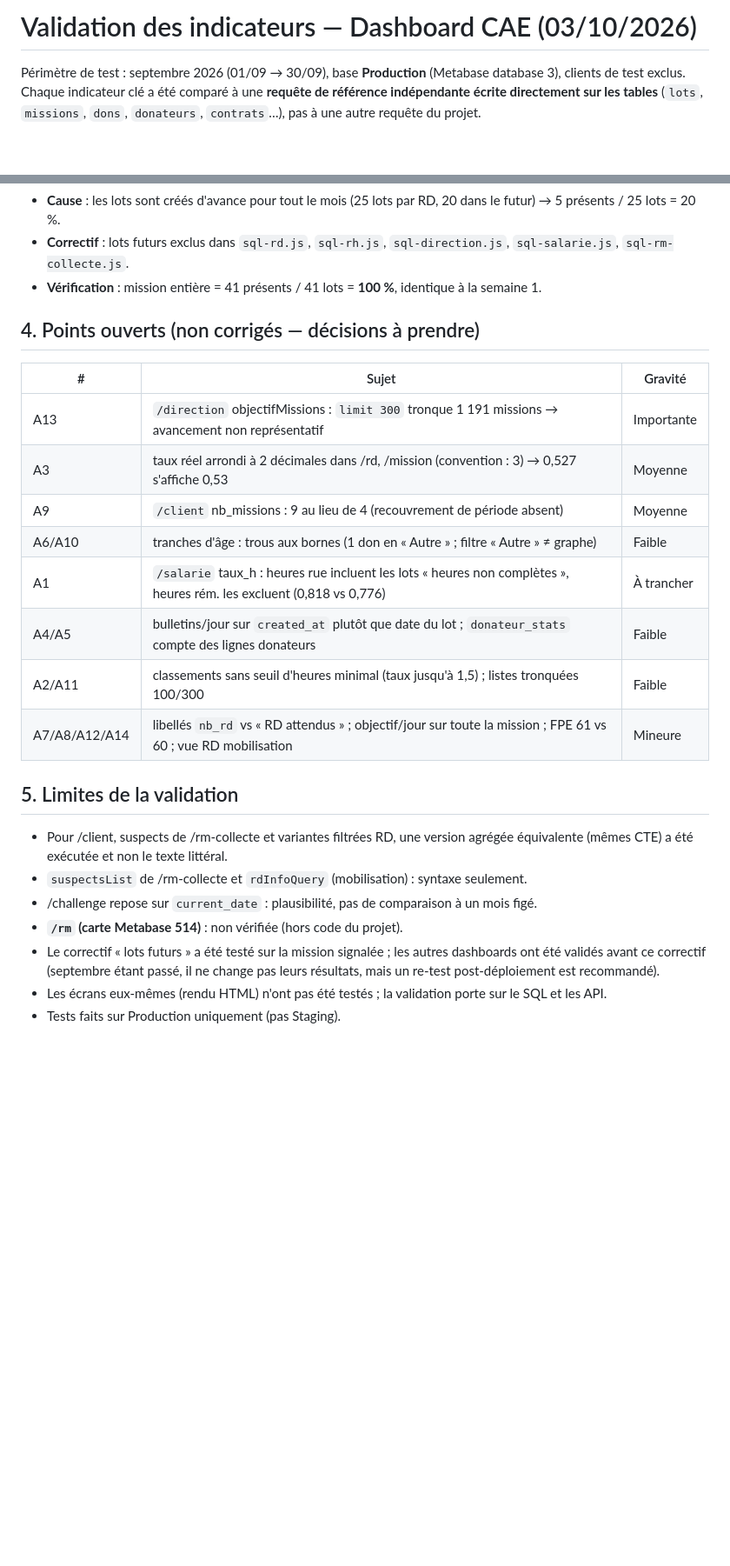
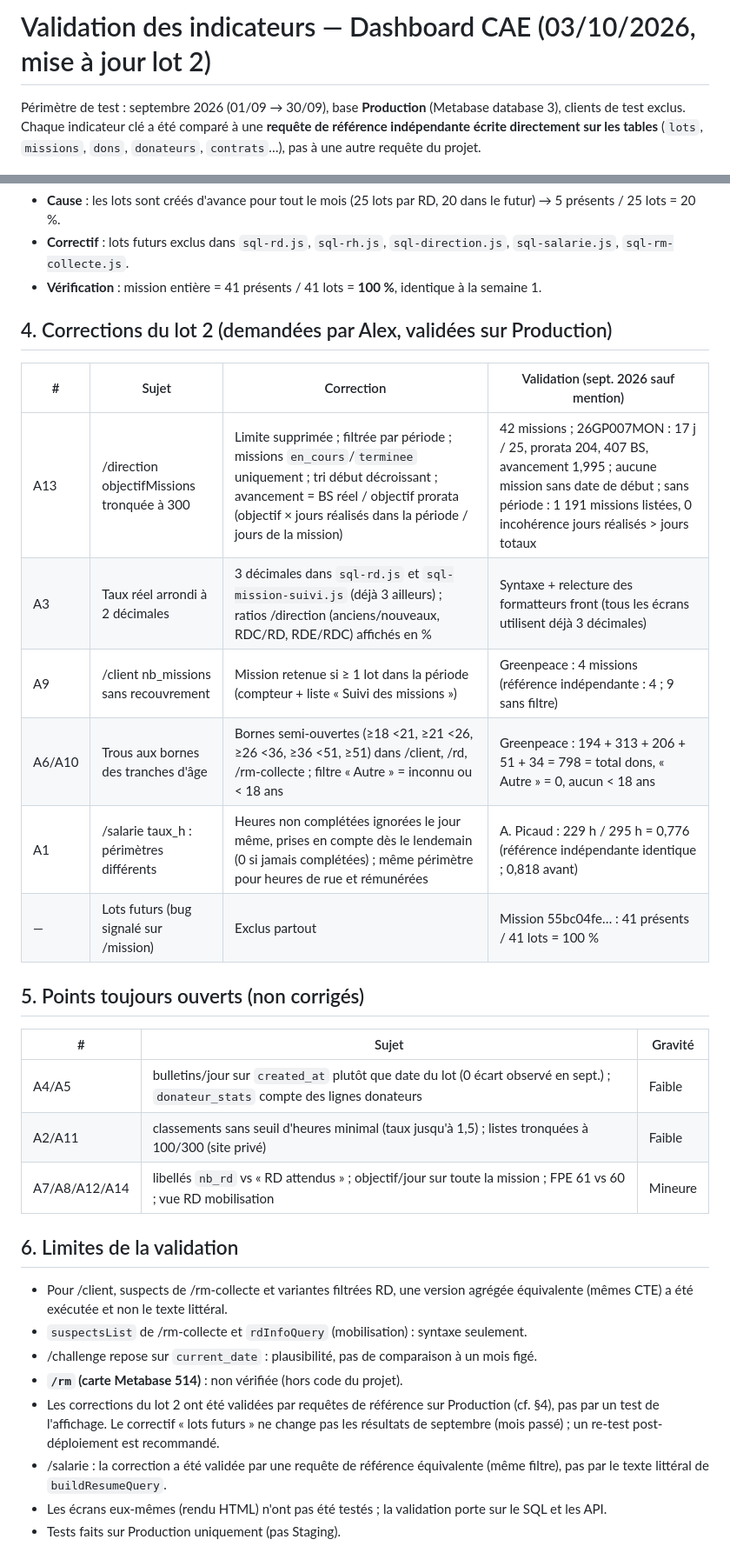
Before and after one commit to alexandrelecarpentier-cae/cae-dashboard, a Markdown page: VALIDATION-INDICATEURS-2026-10.md, 2 parts joined by grey strips. Shown at 87% size. Drawn GitHub-style; blank space fills up the shorter version.

Commit message:
Mise à jour de la note de validation des indicateurs (lot 2)
Co-Authored-By: Claude Sonnet 5.5 <noreply@anthropic.com>
Claude-Session: https://claude.ai/code/session_01G8JjtdHbLnxq3vwah8ims1

```diff
--- a/VALIDATION-INDICATEURS-2026-10.md
+++ b/VALIDATION-INDICATEURS-2026-10.md
@@ -1,4 +1,4 @@
-# Validation des indicateurs — Dashboard CAE (03/10/2026)
+# Validation des indicateurs — Dashboard CAE (03/10/2026, mise à jour lot 2)
 
 Périmètre de test : septembre 2026 (01/09 → 30/09), base **Production** (Metabase database 3), clients de test exclus. Chaque indicateur clé a été comparé à une **requête de référence indépendante écrite directement sur les tables** (`lots`, `missions`, `dons`, `donateurs`, `contrats`…), pas à une autre requête du projet.
 
@@ -37,23 +37,29 @@ Aucune erreur SQL, aucune division par zéro, aucun taux de présence > 100 %. E
 - **Correctif** : lots futurs exclus dans `sql-rd.js`, `sql-rh.js`, `sql-direction.js`, `sql-salarie.js`, `sql-rm-collecte.js`.
 - **Vérification** : mission entière = 41 présents / 41 lots = **100 %**, identique à la semaine 1.
 
-## 4. Points ouverts (non corrigés — décisions à prendre)
+## 4. Corrections du lot 2 (demandées par Alex, validées sur Production)
+| # | Sujet | Correction | Validation (sept. 2026 sauf mention) |
+|---|---|---|---|
+| A13 | /direction objectifMissions tronquée à 300 | Limite supprimée ; filtrée par période ; missions `en_cours`/`terminee` uniquement ; tri début décroissant ; avancement = BS réel / objectif prorata (objectif × jours réalisés dans la période / jours de la mission) | 42 missions ; 26GP007MON : 17 j / 25, prorata 204, 407 BS, avancement 1,995 ; aucune mission sans date de début ; sans période : 1 191 missions listées, 0 incohérence jours réalisés > jours totaux |
+| A3 | Taux réel arrondi à 2 décimales | 3 décimales dans `sql-rd.js` et `sql-mission-suivi.js` (déjà 3 ailleurs) ; ratios /direction (anciens/nouveaux, RDC/RD, RDE/RDC) affichés en % | Syntaxe + relecture des formatteurs front (tous les écrans utilisent déjà 3 décimales) |
+| A9 | /client nb_missions sans recouvrement | Mission retenue si ≥ 1 lot dans la période (compteur + liste « Suivi des missions ») | Greenpeace : 4 missions (référence indépendante : 4 ; 9 sans filtre) |
+| A6/A10 | Trous aux bornes des tranches d'âge | Bornes semi-ouvertes (≥18 <21, ≥21 <26, ≥26 <36, ≥36 <51, ≥51) dans /client, /rd, /rm-collecte ; filtre « Autre » = inconnu ou < 18 ans | Greenpeace : 194 + 313 + 206 + 51 + 34 = 798 = total dons, « Autre » = 0, aucun < 18 ans |
+| A1 | /salarie taux_h : périmètres différents | Heures non complétées ignorées le jour même, prises en compte dès le lendemain (0 si jamais complétées) ; même périmètre pour heures de rue et rémunérées | A. Picaud : 229 h / 295 h = 0,776 (référence indépendante identique ; 0,818 avant) |
+| — | Lots futurs (bug signalé sur /mission) | Exclus partout | Mission 55bc04fe… : 41 présents / 41 lots = 100 % |
+
+## 5. Points toujours ouverts (non corrigés)
 | # | Sujet | Gravité |
 |---|---|---|
-| A13 | `/direction` objectifMissions : `limit 300` tronque 1 191 missions → avancement non représentatif | Importante |
-| A3 | taux réel arrondi à 2 décimales dans /rd, /mission (convention : 3) → 0,527 s'affiche 0,53 | Moyenne |
-| A9 | `/client` nb_missions : 9 au lieu de 4 (recouvrement de période absent) | Moyenne |
-| A6/A10 | tranches d'âge : trous aux bornes (1 don en « Autre » ; filtre « Autre » ≠ graphe) | Faible |
-| A1 | `/salarie` taux_h : heures rue incluent les lots « heures non complètes », heures rém. les excluent (0,818 vs 0,776) | À trancher |
-| A4/A5 | bulletins/jour sur `created_at` plutôt que date du lot ; `donateur_stats` compte des lignes donateurs | Faible |
-| A2/A11 | classements sans seuil d'heures minimal (taux jusqu'à 1,5) ; listes tronquées 100/300 | Faible |
+| A4/A5 | bulletins/jour sur `created_at` plutôt que date du lot (0 écart observé en sept.) ; `donateur_stats` compte des lignes donateurs | Faible |
+| A2/A11 | classements sans seuil d'heures minimal (taux jusqu'à 1,5) ; listes tronquées à 100/300 (site privé) | Faible |
 | A7/A8/A12/A14 | libellés `nb_rd` vs « RD attendus » ; objectif/jour sur toute la mission ; FPE 61 vs 60 ; vue RD mobilisation | Mineure |
 
-## 5. Limites de la validation
+## 6. Limites de la validation
 - Pour /client, suspects de /rm-collecte et variantes filtrées RD, une version agrégée équivalente (mêmes CTE) a été exécutée et non le texte littéral.
 - `suspectsList` de /rm-collecte et `rdInfoQuery` (mobilisation) : syntaxe seulement.
 - /challenge repose sur `current_date` : plausibilité, pas de comparaison à un mois figé.
 - **`/rm` (carte Metabase 514)** : non vérifiée (hors code du projet).
-- Le correctif « lots futurs » a été testé sur la mission signalée ; les autres dashboards ont été validés avant ce correctif (septembre étant passé, il ne change pas leurs résultats, mais un re-test post-déploiement est recommandé).
+- Les corrections du lot 2 ont été validées par requêtes de référence sur Production (cf. §4), pas par un test de l'affichage. Le correctif « lots futurs » ne change pas les résultats de septembre (mois passé) ; un re-test post-déploiement est recommandé.
+- /salarie : la correction a été validée par une requête de référence équivalente (même filtre), pas par le texte littéral de `buildResumeQuery`.
 - Les écrans eux-mêmes (rendu HTML) n'ont pas été testés ; la validation porte sur le SQL et les API.
 - Tests faits sur Production uniquement (pas Staging).
```
